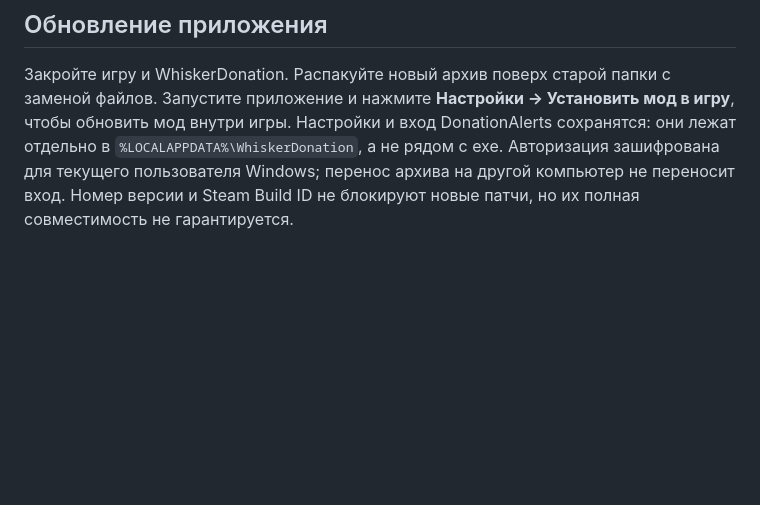
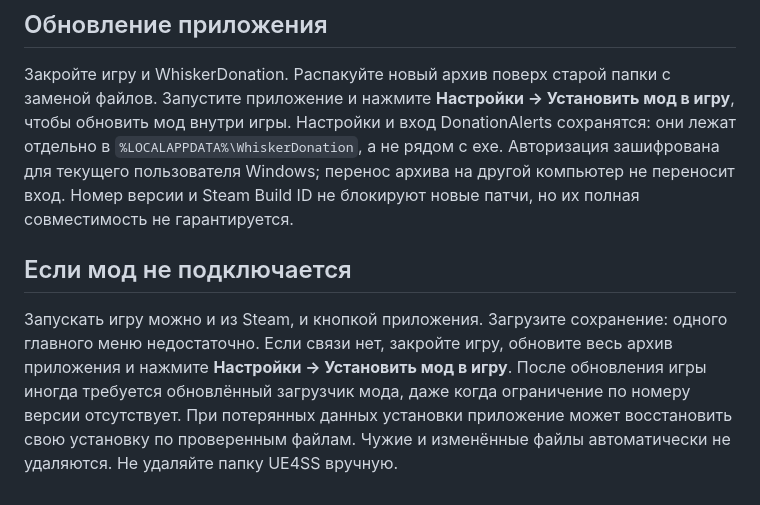
Before and after one commit to scopenot/WhiskerDon, a Markdown page: GUIDE.md, the part around the change. Rendered like a GitHub page; blank space fills up the shorter version.

Commit message:
Update GUIDE.md for WhiskerDonation release

```diff
--- a/GUIDE.md
+++ b/GUIDE.md
@@ -93,3 +93,7 @@
 ## Обновление приложения
 
 Закройте игру и WhiskerDonation. Распакуйте новый архив поверх старой папки с заменой файлов. Запустите приложение и нажмите **Настройки → Установить мод в игру**, чтобы обновить мод внутри игры. Настройки и вход DonationAlerts сохранятся: они лежат отдельно в `%LOCALAPPDATA%\WhiskerDonation`, а не рядом с exe. Авторизация зашифрована для текущего пользователя Windows; перенос архива на другой компьютер не переносит вход. Номер версии и Steam Build ID не блокируют новые патчи, но их полная совместимость не гарантируется.
+
+## Если мод не подключается
+
+Запускать игру можно и из Steam, и кнопкой приложения. Загрузите сохранение: одного главного меню недостаточно. Если связи нет, закройте игру, обновите весь архив приложения и нажмите **Настройки → Установить мод в игру**. После обновления игры иногда требуется обновлённый загрузчик мода, даже когда ограничение по номеру версии отсутствует. При потерянных данных установки приложение может восстановить свою установку по проверенным файлам. Чужие и изменённые файлы автоматически не удаляются. Не удаляйте папку UE4SS вручную.
```
